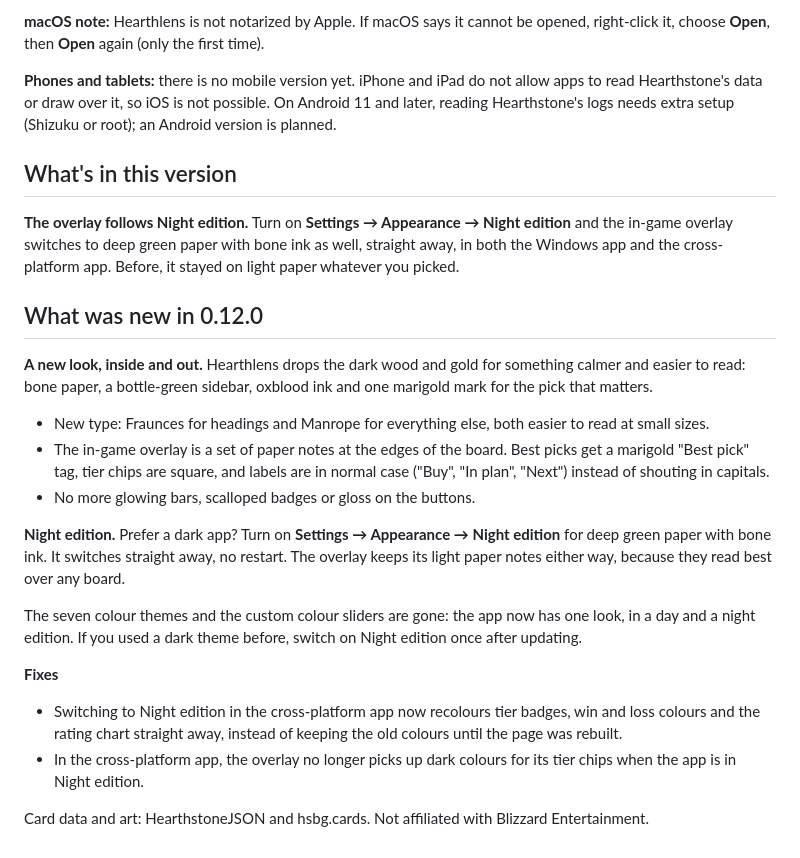
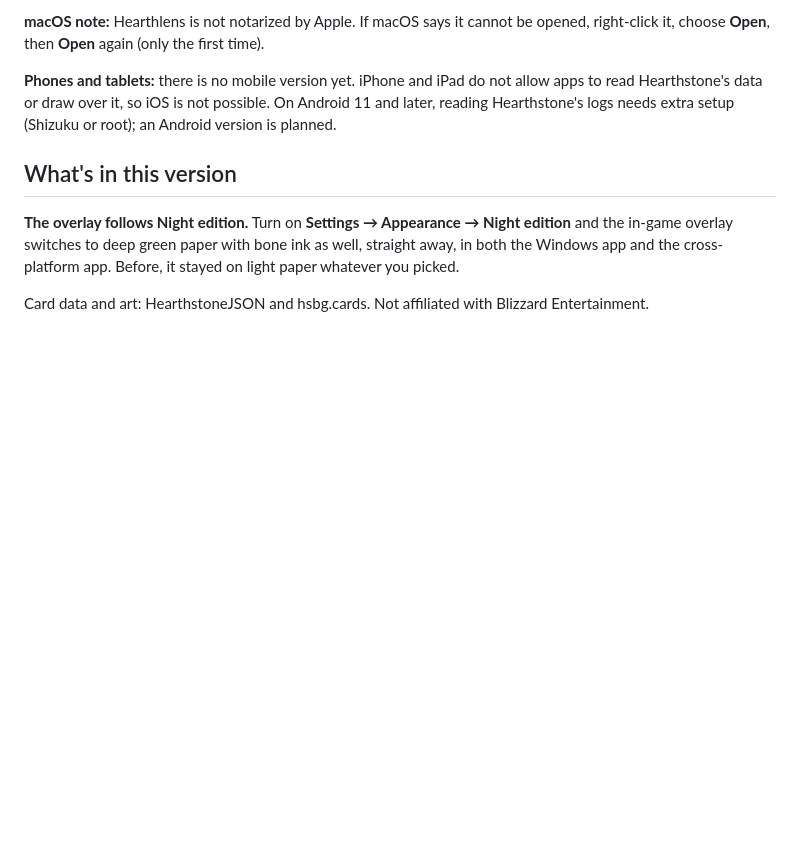
Before and after one commit to Dev-NotAqua/HeartLens, a Markdown page: installer/RELEASE_NOTES.md, the part around the change. Rendered like a GitHub page; blank space fills up the shorter version.

Commit message:
chore: drop v0.12.0 history from the 0.12.1 release notes
The release body should describe only the release it belongs to, so the
0.12.1 notes no longer carry the previous version's feature list.

🤖 Generated with Codebuff
Co-Authored-By: Codebuff <noreply@codebuff.com>

```diff
--- a/installer/RELEASE_NOTES.md
+++ b/installer/RELEASE_NOTES.md
@@ -28,21 +28,4 @@ Every installer adds a desktop shortcut and can be uninstalled cleanly; your mat
 
 **The overlay follows Night edition.** Turn on **Settings → Appearance → Night edition** and the in-game overlay switches to deep green paper with bone ink as well, straight away, in both the Windows app and the cross-platform app. Before, it stayed on light paper whatever you picked.
 
-## What was new in 0.12.0
-
-**A new look, inside and out.** Hearthlens drops the dark wood and gold for something calmer and easier to read: bone paper, a bottle-green sidebar, oxblood ink and one marigold mark for the pick that matters.
-
-- New type: Fraunces for headings and Manrope for everything else, both easier to read at small sizes.
-- The in-game overlay is a set of paper notes at the edges of the board. Best picks get a marigold "Best pick" tag, tier chips are square, and labels are in normal case ("Buy", "In plan", "Next") instead of shouting in capitals.
-- No more glowing bars, scalloped badges or gloss on the buttons.
-
-**Night edition.** Prefer a dark app? Turn on **Settings → Appearance → Night edition** for deep green paper with bone ink. It switches straight away, no restart. The overlay keeps its light paper notes either way, because they read best over any board.
-
-The seven colour themes and the custom colour sliders are gone: the app now has one look, in a day and a night edition. If you used a dark theme before, switch on Night edition once after updating.
-
-**Fixes**
-
-- Switching to Night edition in the cross-platform app now recolours tier badges, win and loss colours and the rating chart straight away, instead of keeping the old colours until the page was rebuilt.
-- In the cross-platform app, the overlay no longer picks up dark colours for its tier chips when the app is in Night edition.
-
 Card data and art: HearthstoneJSON and hsbg.cards. Not affiliated with Blizzard Entertainment.
```
